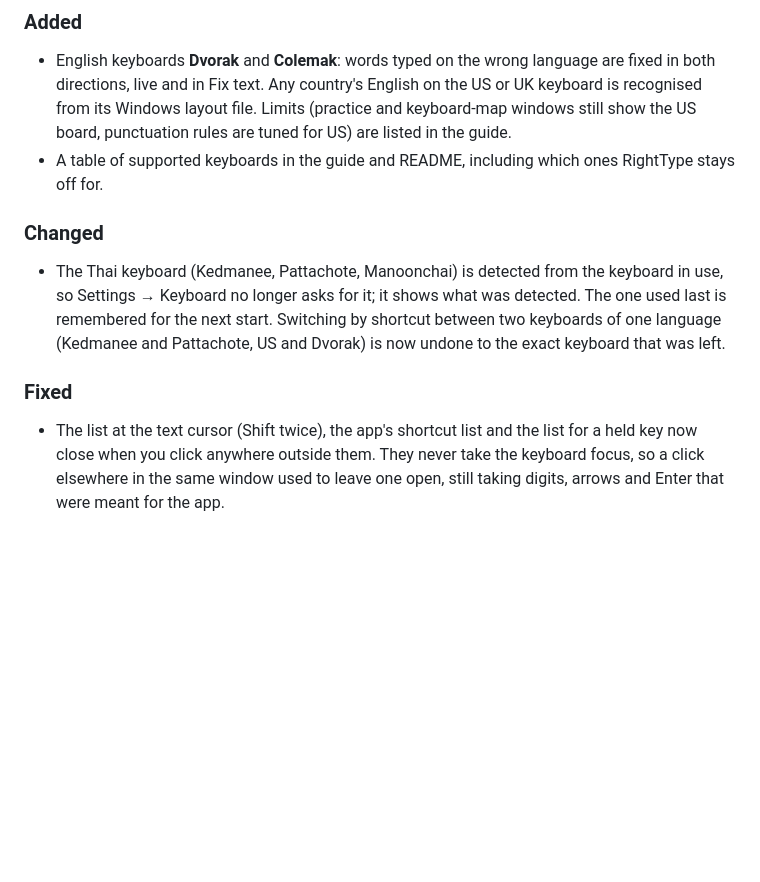
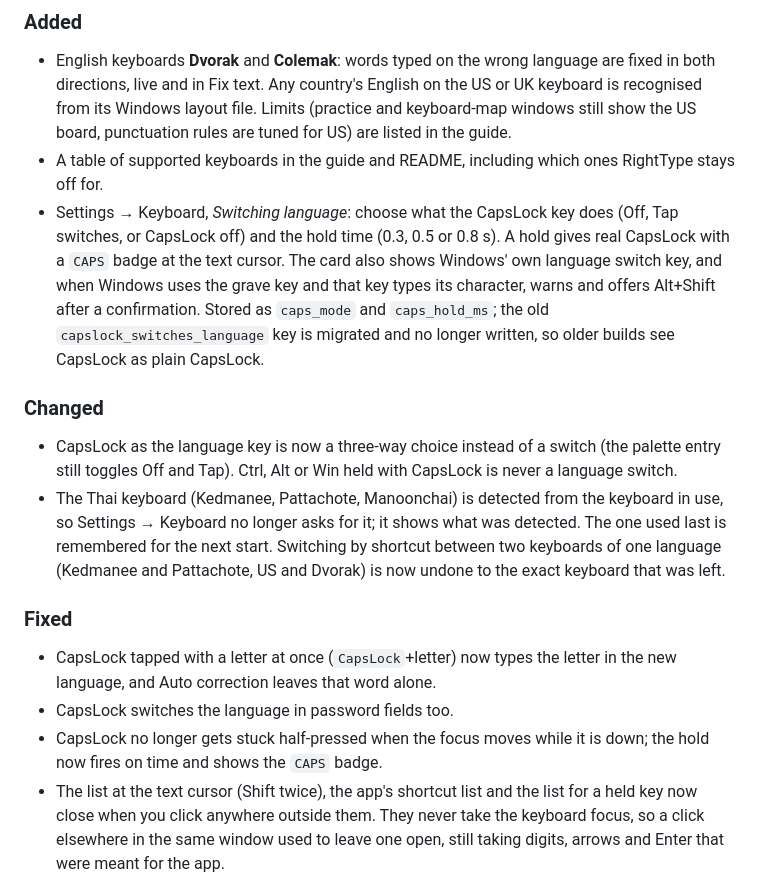
Before and after one commit to k-affan-th/RightType, a Markdown page: CHANGELOG.md, the part around the change. GitHub-like rendering; blank space fills up the shorter version.

```diff
--- a/CHANGELOG.md
+++ b/CHANGELOG.md
@@ -13,9 +13,20 @@ All notable changes to RightType. Versions follow [Semantic Versioning](https://
   rules are tuned for US) are listed in the guide.
 - A table of supported keyboards in the guide and README, including which ones
   RightType stays off for.
+- Settings → Keyboard, *Switching language*: choose what the CapsLock key does
+  (Off, Tap switches, or CapsLock off) and the hold time (0.3, 0.5 or 0.8 s).
+  A hold gives real CapsLock with a `CAPS` badge at the text cursor. The card
+  also shows Windows' own language switch key, and when Windows uses the grave
+  key and that key types its character, warns and offers Alt+Shift after a
+  confirmation. Stored as `caps_mode` and `caps_hold_ms`; the old
+  `capslock_switches_language` key is migrated and no longer written, so older
+  builds see CapsLock as plain CapsLock.
 
 ### Changed
 
+- CapsLock as the language key is now a three-way choice instead of a switch
+  (the palette entry still toggles Off and Tap). Ctrl, Alt or Win held with
+  CapsLock is never a language switch.
 - The Thai keyboard (Kedmanee, Pattachote, Manoonchai) is detected from the
   keyboard in use, so Settings → Keyboard no longer asks for it; it shows what
   was detected. The one used last is remembered for the next start. Switching
@@ -24,6 +35,11 @@ All notable changes to RightType. Versions follow [Semantic Versioning](https://
 
 ### Fixed
 
+- CapsLock tapped with a letter at once (`CapsLock`+letter) now types the letter
+  in the new language, and Auto correction leaves that word alone.
+- CapsLock switches the language in password fields too.
+- CapsLock no longer gets stuck half-pressed when the focus moves while it is
+  down; the hold now fires on time and shows the `CAPS` badge.
 - The list at the text cursor (Shift twice), the app's shortcut list and the list
   for a held key now close when you click anywhere outside them. They never take
   the keyboard focus, so a click elsewhere in the same window used to leave one
```
Also changed, not shown: docs/GUIDE.md (+16 -0 lines).
